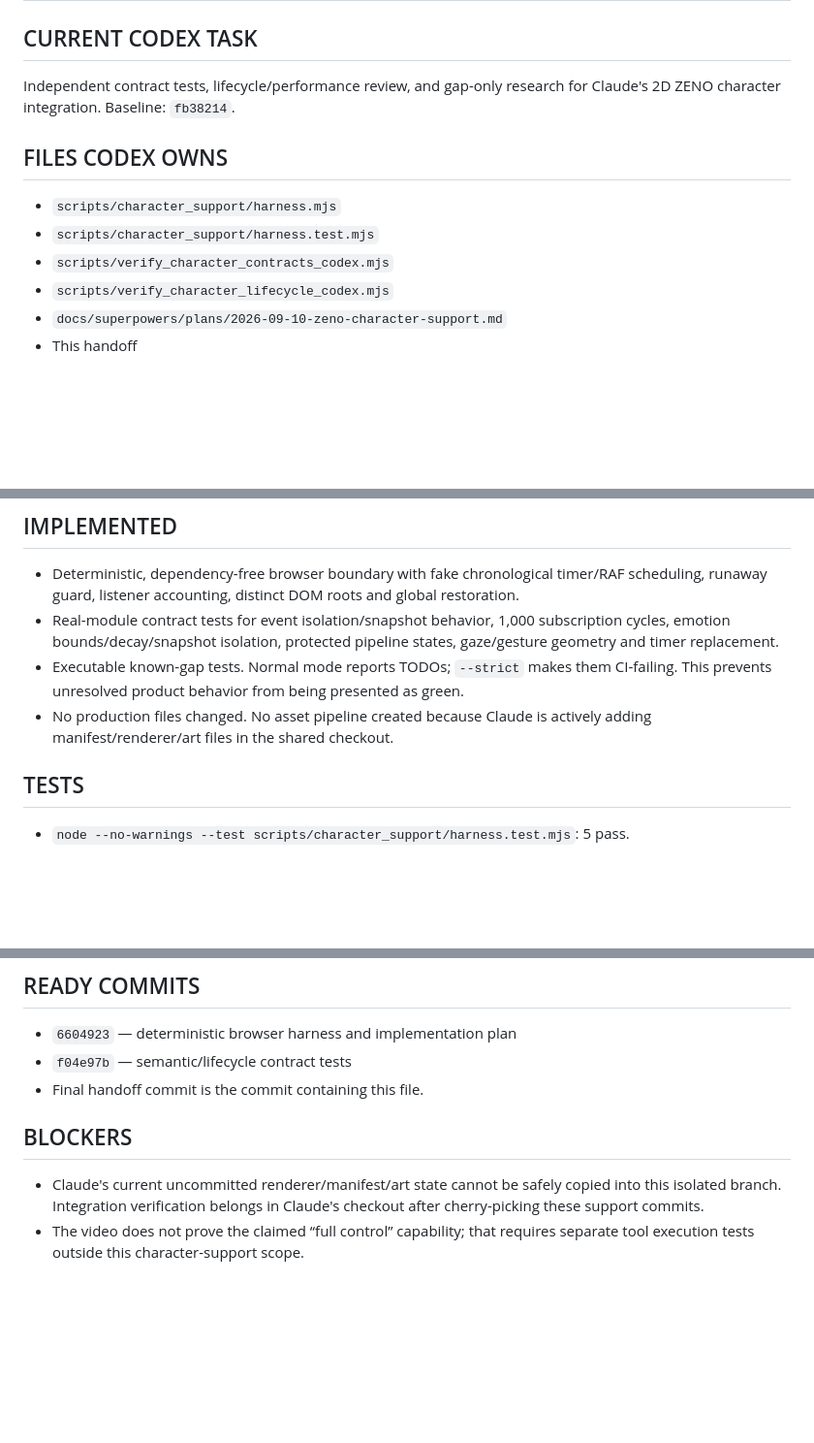
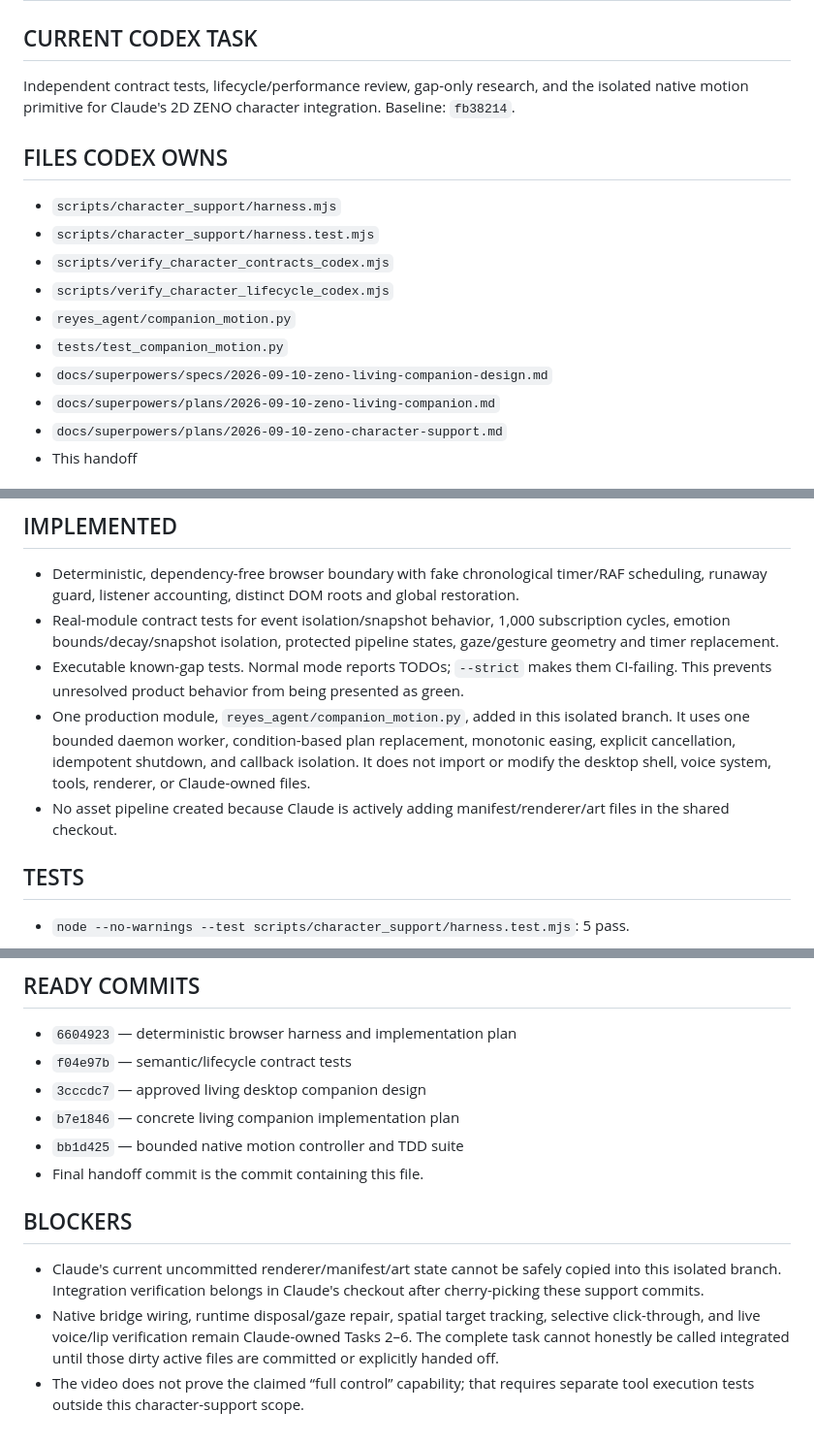
Before and after one commit to ezeh-d/zenoai321, a Markdown page: docs/agent_handoffs/CODEX_CHARACTER_HANDOFF.md, 3 parts joined by grey strips. Shown at 97% size. Drawn GitHub-style; blank space fills up the shorter version.

Commit message:
docs(character): hand off living companion motion

```diff
--- a/docs/agent_handoffs/CODEX_CHARACTER_HANDOFF.md
+++ b/docs/agent_handoffs/CODEX_CHARACTER_HANDOFF.md
@@ -2,7 +2,7 @@
 
 ## CURRENT CODEX TASK
 
-Independent contract tests, lifecycle/performance review, and gap-only research for Claude's 2D ZENO character integration. Baseline: `fb38214`.
+Independent contract tests, lifecycle/performance review, gap-only research, and the isolated native motion primitive for Claude's 2D ZENO character integration. Baseline: `fb38214`.
 
 ## FILES CODEX OWNS
 
@@ -10,6 +10,10 @@ Independent contract tests, lifecycle/performance review, and gap-only research
 - `scripts/character_support/harness.test.mjs`
 - `scripts/verify_character_contracts_codex.mjs`
 - `scripts/verify_character_lifecycle_codex.mjs`
+- `reyes_agent/companion_motion.py`
+- `tests/test_companion_motion.py`
+- `docs/superpowers/specs/2026-09-10-zeno-living-companion-design.md`
+- `docs/superpowers/plans/2026-09-10-zeno-living-companion.md`
 - `docs/superpowers/plans/2026-09-10-zeno-character-support.md`
 - This handoff
 
@@ -43,7 +47,8 @@ The companion prompt kit is reference material only. Its PySide6 proposal must n
 - Deterministic, dependency-free browser boundary with fake chronological timer/RAF scheduling, runaway guard, listener accounting, distinct DOM roots and global restoration.
 - Real-module contract tests for event isolation/snapshot behavior, 1,000 subscription cycles, emotion bounds/decay/snapshot isolation, protected pipeline states, gaze/gesture geometry and timer replacement.
 - Executable known-gap tests. Normal mode reports TODOs; `--strict` makes them CI-failing. This prevents unresolved product behavior from being presented as green.
-- No production files changed. No asset pipeline created because Claude is actively adding manifest/renderer/art files in the shared checkout.
+- One production module, `reyes_agent/companion_motion.py`, added in this isolated branch. It uses one bounded daemon worker, condition-based plan replacement, monotonic easing, explicit cancellation, idempotent shutdown, and callback isolation. It does not import or modify the desktop shell, voice system, tools, renderer, or Claude-owned files.
+- No asset pipeline created because Claude is actively adding manifest/renderer/art files in the shared checkout.
 
 ## TESTS
 
@@ -75,9 +82,13 @@ Research audit commands: `git ls-files | rg '(LICENSE|COPYING|NOTICE)'`, `git sh
 
 - `6604923` — deterministic browser harness and implementation plan
 - `f04e97b` — semantic/lifecycle contract tests
+- `3cccdc7` — approved living desktop companion design
+- `b7e1846` — concrete living companion implementation plan
+- `bb1d425` — bounded native motion controller and TDD suite
 - Final handoff commit is the commit containing this file.
 
 ## BLOCKERS
 
 - Claude's current uncommitted renderer/manifest/art state cannot be safely copied into this isolated branch. Integration verification belongs in Claude's checkout after cherry-picking these support commits.
+- Native bridge wiring, runtime disposal/gaze repair, spatial target tracking, selective click-through, and live voice/lip verification remain Claude-owned Tasks 2–6. The complete task cannot honestly be called integrated until those dirty active files are committed or explicitly handed off.
 - The video does not prove the claimed “full control” capability; that requires separate tool execution tests outside this character-support scope.
```
Also changed, not shown: other parts of docs/agent_handoffs/CODEX_CHARACTER_HANDOFF.md (+2 -0 lines).
